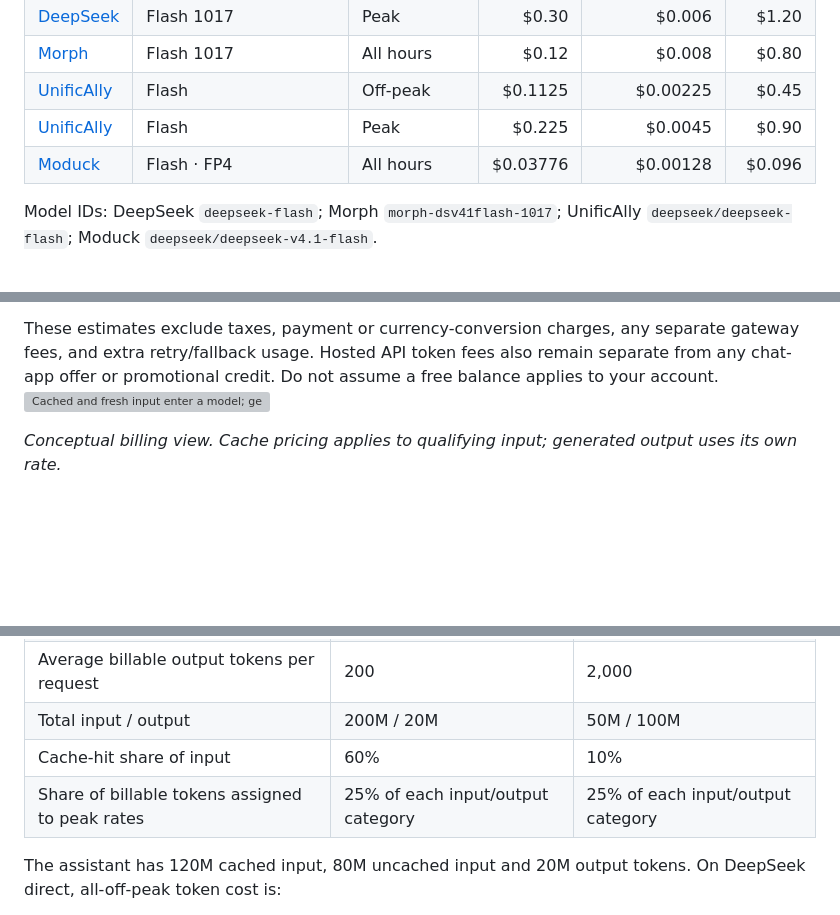
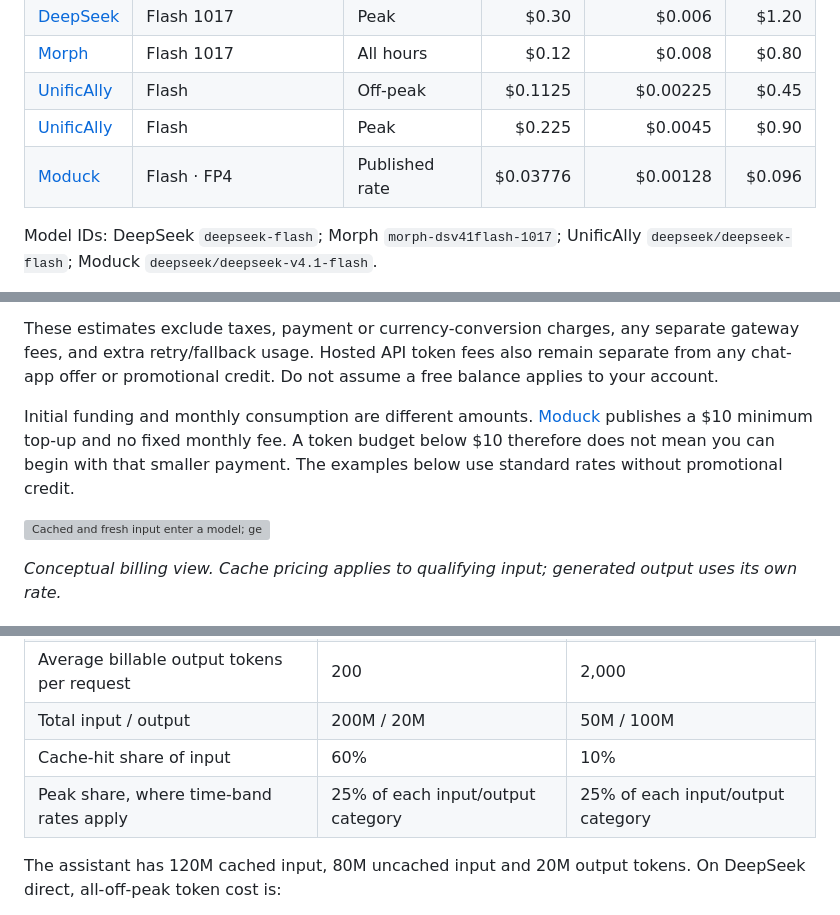
Before and after one commit to benderandrew069/deepseek-api-pricing-2026, a Markdown page: README.md, 3 parts joined by grey strips. Drawn GitHub-style; blank space fills up the shorter version; grey boxes are pictures that could not be loaded.

```diff
--- a/README.md
+++ b/README.md
@@ -37,7 +38,7 @@ Here are the providers’ published Flash prices, checked November 2, 2026. **Al
 | [Morph](https://www.morphllm.com/pricing) | Flash 1017 | All hours | $0.12 | $0.008 | $0.80 |
 | [UnificAlly](https://unifically.com/zh/blogs/deepseek-api) | Flash | Off-peak | $0.1125 | $0.00225 | $0.45 |
 | [UnificAlly](https://unifically.com/zh/blogs/deepseek-api) | Flash | Peak | $0.225 | $0.0045 | $0.90 |
-| [Moduck](https://moduck.ai/models/c/deepseek/deepseek-v4.1-flash) | Flash · FP4 | All hours | $0.03776 | $0.00128 | $0.096 |
+| [Moduck](https://moduck.ai/models/c/deepseek/deepseek-v4.1-flash) | Flash · FP4 | Published rate | $0.03776 | $0.00128 | $0.096 |
 
 Model IDs: DeepSeek `deepseek-flash`; Morph `morph-dsv41flash-1017`; UnificAlly `deepseek/deepseek-flash`; Moduck `deepseek/deepseek-v4.1-flash`.
 
@@ -64,6 +65,9 @@ If your logs do not yet separate peak usage, calculate an all-off-peak and an al
 There is another line item for research agents. DeepSeek lists Search and Fetch at **$0.75 per 1,000 successful billable requests each**. Thus 10,000 billable searches plus 20,000 billable fetches add $7.50 + $15.00 = **$22.50**, separately from model tokens. The [Search & Fetch billing rules](https://api-docs.deepseek.com/guides/search) exclude failed requests and define a billable success. The page still says certain server-side calls are “currently free” while also stating billing starts November 1, 2026, Beijing time—a date already past at this check. Budget using the stated charging schedule and verify account treatment rather than assuming those calls remain free.
 
 These estimates exclude taxes, payment or currency-conversion charges, any separate gateway fees, and extra retry/fallback usage. Hosted API token fees also remain separate from any chat-app offer or promotional credit. Do not assume a free balance applies to your account.
+
+Initial funding and monthly consumption are different amounts. [Moduck](https://moduck.ai/pilot/pricing) publishes a $10 minimum top-up and no fixed monthly fee. A token budget below $10 therefore does not mean you can begin with that smaller payment. The examples below use standard rates without promotional credit.
+
 ![Cached and fresh input enter a model; generated output remains a separate billed category.](assets/deepseek-cache-output-20261102.png)
 
 *Conceptual billing view. Cache pricing applies to qualifying input; generated output uses its own rate.*
@@ -79,7 +83,7 @@ Consider two applications over a 30-day month. These are planning examples using
 | Average billable output tokens per request | 200 | 2,000 |
 | Total input / output | 200M / 20M | 50M / 100M |
 | Cache-hit share of input | 60% | 10% |
-| Share of billable tokens assigned to peak rates | 25% of each input/output category | 25% of each input/output category |
+| Peak share, where time-band rates apply | 25% of each input/output category | 25% of each input/output category |
 
 The assistant has 120M cached input, 80M uncached input and 20M output tokens. On DeepSeek direct, all-off-peak token cost is:
 
```
Also changed, not shown: other parts of README.md (+12 -29 lines).
